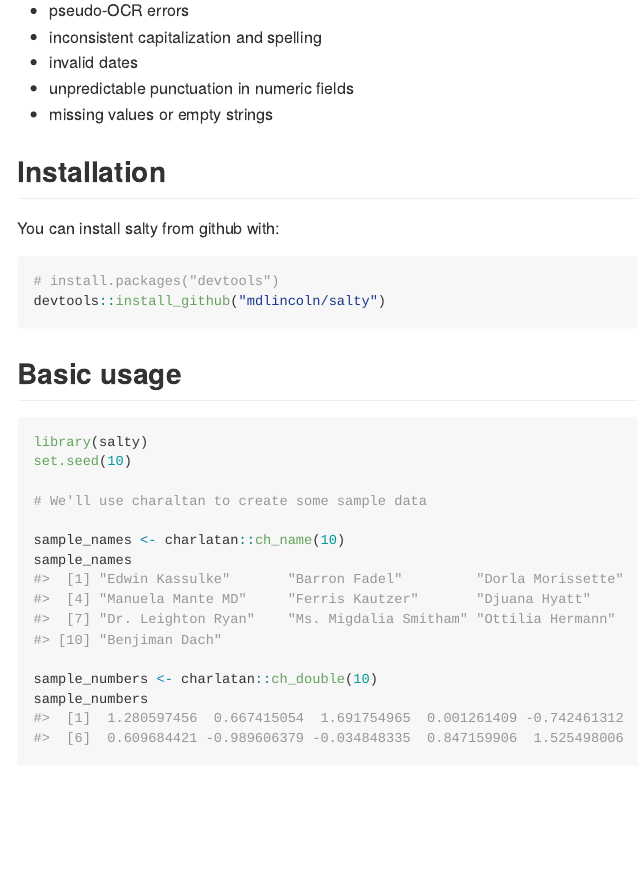
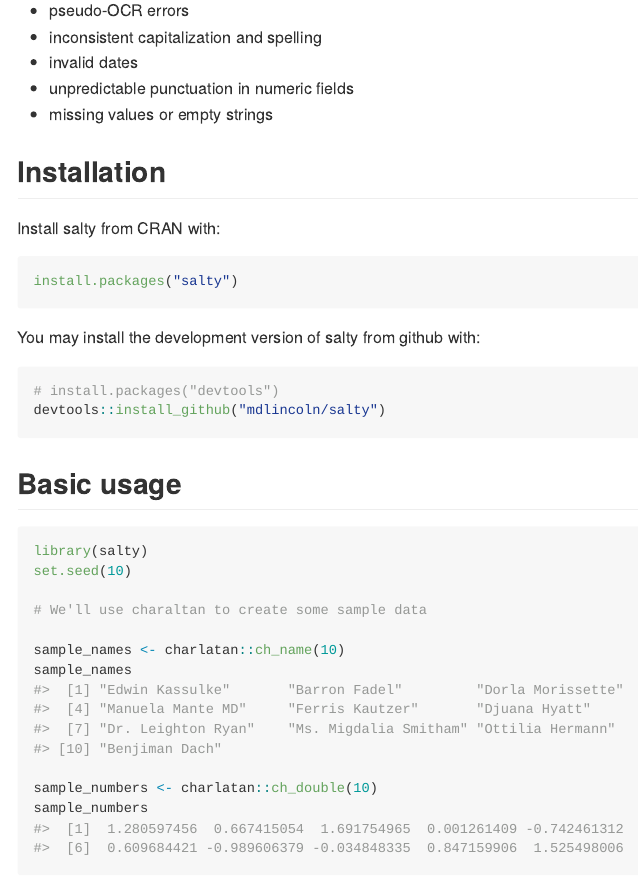
Before and after one commit to mdlincoln/salty, an R Markdown document (README.Rmd): the page in a window 1100 px wide, from 180 px down. The pictures show the output file README.md that the author committed with the source, drawn offline in the style of GitHub; badge pictures from the web are left out.

Commit message:
add CRAN installation instructions to README

````diff
--- a/README.Rmd
+++ b/README.Rmd
@@ -30,7 +30,13 @@
 
 ## Installation
 
-You can install salty from github with:
+Install salty from CRAN with:
+
+```{r cran-installation, eval = FALSE}
+install.packages("salty")
+```
+
+You may install the development version of salty from github with:
 
 ```{r gh-installation, eval = FALSE}
 # install.packages("devtools")
````
Also changed, not shown: README.md.
